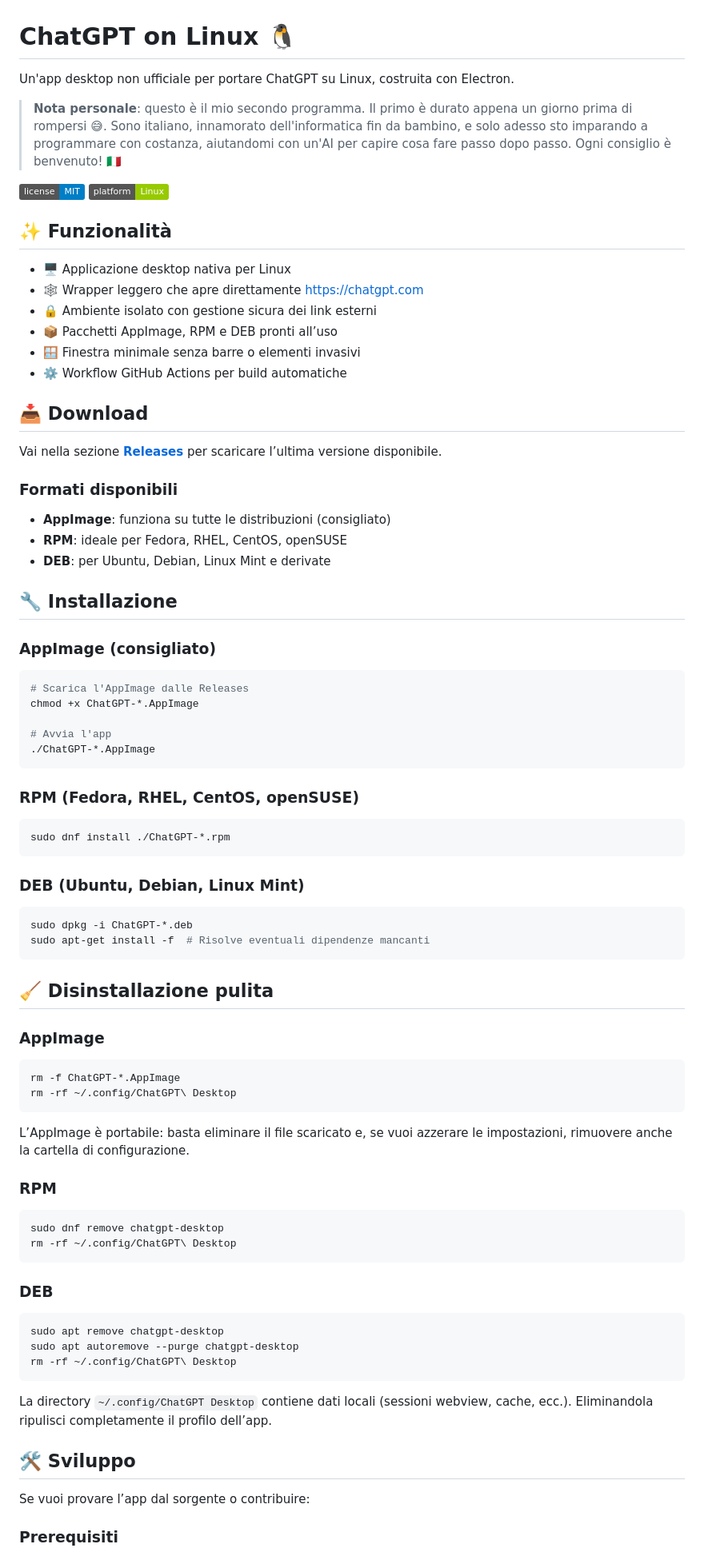
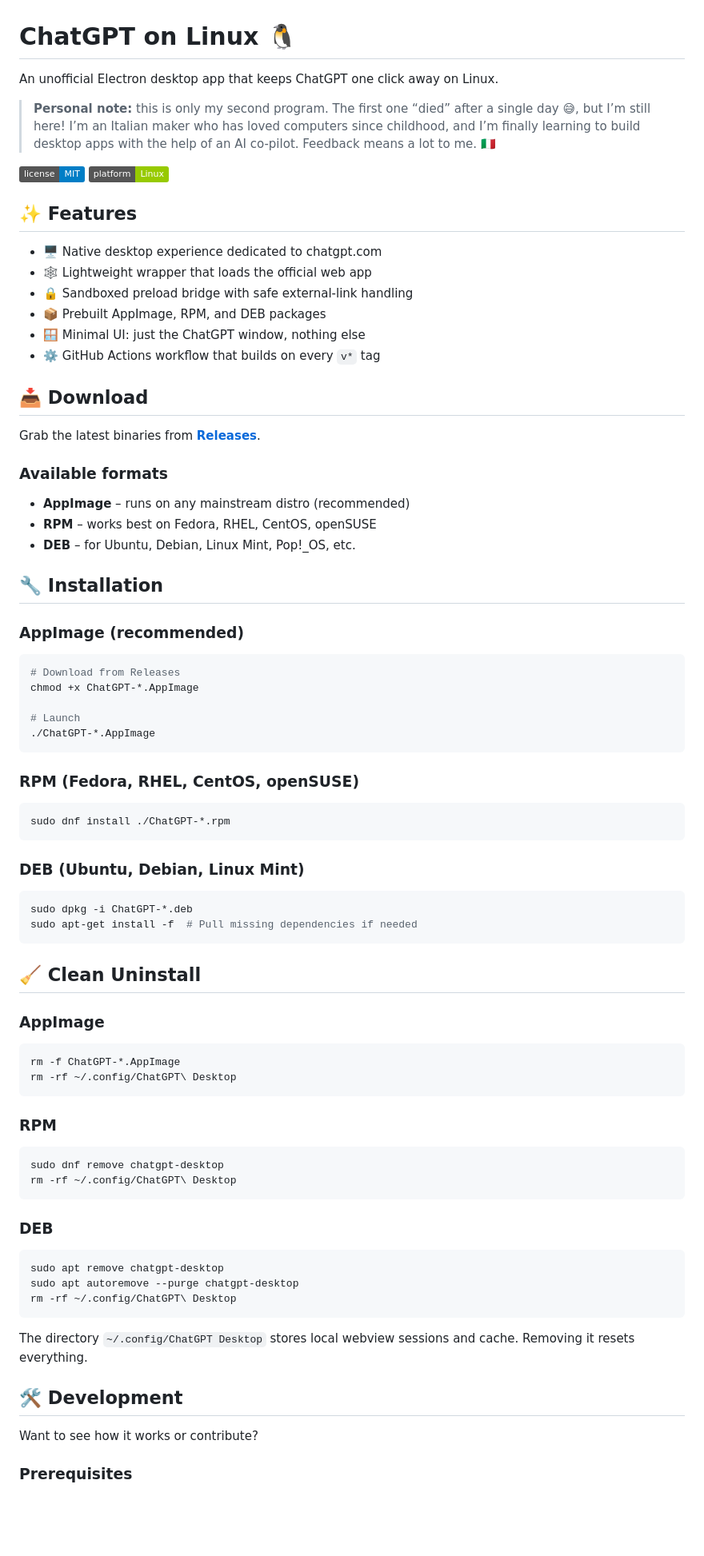
Before and after one commit to TonnoConsorzio/chatgptonlinux, a Markdown page: README.md, the part around the change printed below. Shown: that part at 80% size. Drawn GitHub-style; badges without logos; blank space fills up the shorter version.

````diff
--- a/README.md
+++ b/README.md
@@ -1,40 +1,40 @@
 # ChatGPT on Linux 🐧
 
-Un'app desktop non ufficiale per portare ChatGPT su Linux, costruita con Electron.
+An unofficial Electron desktop app that keeps ChatGPT one click away on Linux.
 
-> **Nota personale**: questo è il mio secondo programma. Il primo è durato appena un giorno prima di rompersi 😅. Sono italiano, innamorato dell'informatica fin da bambino, e solo adesso sto imparando a programmare con costanza, aiutandomi con un'AI per capire cosa fare passo dopo passo. Ogni consiglio è benvenuto! 🇮🇹
+> **Personal note:** this is only my second program. The first one “died” after a single day 😅, but I’m still here! I’m an Italian maker who has loved computers since childhood, and I’m finally learning to build desktop apps with the help of an AI co-pilot. Feedback means a lot to me. 🇮🇹
 
 ![License](https://img.shields.io/badge/license-MIT-blue.svg)
 ![Platform](https://img.shields.io/badge/platform-Linux-green.svg)
 
-## ✨ Funzionalità
+## ✨ Features
 
-- 🖥️ Applicazione desktop nativa per Linux
-- 🕸️ Wrapper leggero che apre direttamente https://chatgpt.com
-- 🔒 Ambiente isolato con gestione sicura dei link esterni
-- 📦 Pacchetti AppImage, RPM e DEB pronti all’uso
-- 🪟 Finestra minimale senza barre o elementi invasivi
-- ⚙️ Workflow GitHub Actions per build automatiche
+- 🖥️ Native desktop experience dedicated to chatgpt.com
+- 🕸️ Lightweight wrapper that loads the official web app
+- 🔒 Sandboxed preload bridge with safe external-link handling
+- 📦 Prebuilt AppImage, RPM, and DEB packages
+- 🪟 Minimal UI: just the ChatGPT window, nothing else
+- ⚙️ GitHub Actions workflow that builds on every `v*` tag
 
 ## 📥 Download
 
-Vai nella sezione **[Releases](https://github.com/TonnoConsorzio/chatgptonlinux/releases)** per scaricare l’ultima versione disponibile.
+Grab the latest binaries from **[Releases](https://github.com/TonnoConsorzio/chatgptonlinux/releases)**.
 
-### Formati disponibili
+### Available formats
 
-- **AppImage**: funziona su tutte le distribuzioni (consigliato)
-- **RPM**: ideale per Fedora, RHEL, CentOS, openSUSE
-- **DEB**: per Ubuntu, Debian, Linux Mint e derivate
+- **AppImage** – runs on any mainstream distro (recommended)
+- **RPM** – works best on Fedora, RHEL, CentOS, openSUSE
+- **DEB** – for Ubuntu, Debian, Linux Mint, Pop!\_OS, etc.
 
-## 🔧 Installazione
+## 🔧 Installation
 
-### AppImage (consigliato)
+### AppImage (recommended)
 
 ```bash
-# Scarica l'AppImage dalle Releases
+# Download from Releases
 chmod +x ChatGPT-*.AppImage
 
-# Avvia l'app
+# Launch
 ./ChatGPT-*.AppImage
 ```
 
@@ -48,10 +48,10 @@ sudo dnf install ./ChatGPT-*.rpm
 
 ```bash
 sudo dpkg -i ChatGPT-*.deb
-sudo apt-get install -f  # Risolve eventuali dipendenze mancanti
+sudo apt-get install -f  # Pull missing dependencies if needed
 ```
 
-## 🧹 Disinstallazione pulita
+## 🧹 Clean Uninstall
 
 ### AppImage
 
@@ -59,8 +59,6 @@ sudo apt-get install -f  # Risolve eventuali dipendenze mancanti
 rm -f ChatGPT-*.AppImage
 rm -rf ~/.config/ChatGPT\ Desktop
 ```
-
-L’AppImage è portabile: basta eliminare il file scaricato e, se vuoi azzerare le impostazioni, rimuovere anche la cartella di configurazione.
 
 ### RPM
 
@@ -77,11 +75,11 @@ sudo apt autoremove --purge chatgpt-desktop
 rm -rf ~/.config/ChatGPT\ Desktop
 ```
 
-La directory `~/.config/ChatGPT Desktop` contiene dati locali (sessioni webview, cache, ecc.). Eliminandola ripulisci completamente il profilo dell’app.
+The directory `~/.config/ChatGPT Desktop` stores local webview sessions and cache. Removing it resets everything.
 
-## 🛠️ Sviluppo
+## 🛠️ Development
 
-Se vuoi provare l’app dal sorgente o contribuire:
+Want to see how it works or contribute?
 
-### Prerequisiti
+### Prerequisites
 
````
Also changed, not shown: other parts of README.md (+43 -43 lines).
